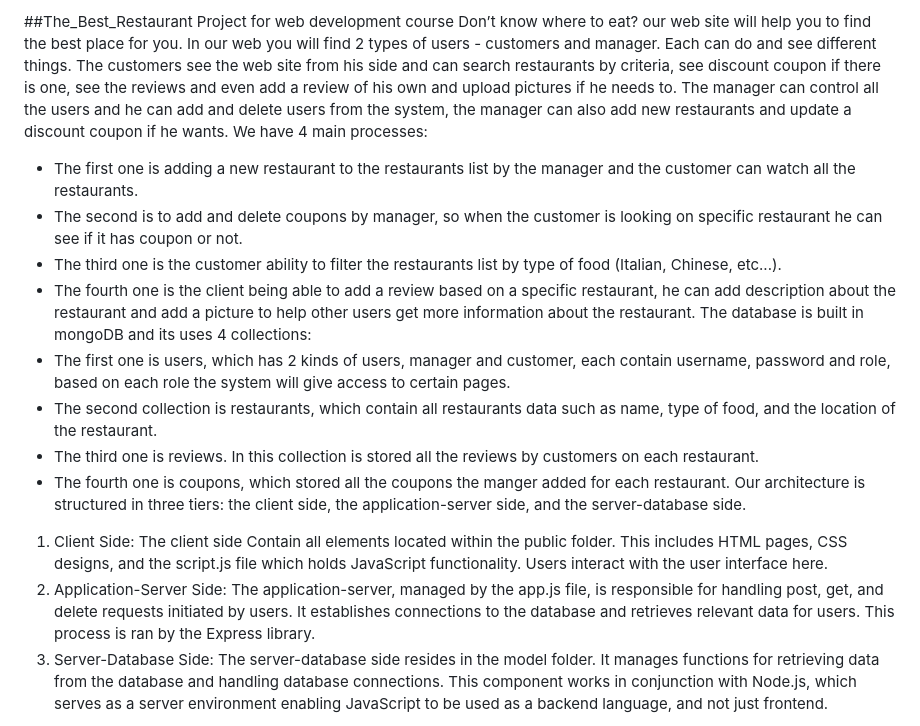
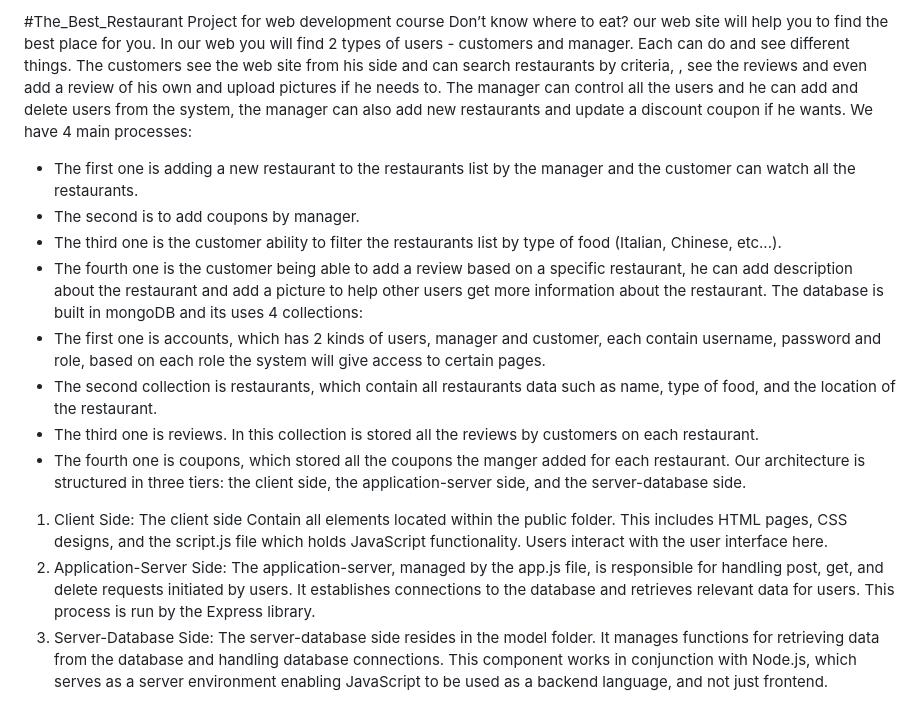
Before and after one commit to shaySho1/web_project, a Markdown page: README.md, the part around one of its changes. Drawn GitHub-style.

```diff
--- a/README.md
+++ b/README.md
@@ -1,22 +1,22 @@
-##The_Best_Restaurant
+#The_Best_Restaurant
 Project for web development course
 Don’t know where to eat? our web site will help you to find the best place for you.
 In our web you will find 2 types of users - customers and manager. Each can do and see different things.
-The customers see the web site from his side and can search restaurants by criteria, see discount coupon if there is one, see the reviews and even add a review of his own and upload pictures if he needs to.
+The customers see the web site from his side and can search restaurants by criteria, , see the reviews and even add a review of his own and upload pictures if he needs to.
 The manager can control all the users and he can add and delete users from the system, the manager can also add new restaurants and update a discount coupon if he wants.
 We have 4 main processes:
 -	The first one is adding a new restaurant to the restaurants list by the manager and the customer can watch all the restaurants.
--	The second is to add and delete coupons by manager, so when the customer is looking on specific restaurant he can see if it has coupon or not.
+-	The second is to add coupons by manager.
 -	The third one is the customer ability to filter the restaurants list by type of food (Italian, Chinese, etc...).
--	The fourth one is the client being able to add a review based on a specific restaurant, he can add description about the restaurant and add a picture to help other users get more information about the restaurant.
+-	The fourth one is the customer being able to add a review based on a specific restaurant, he can add description about the restaurant and add a picture to help other users get more information about the restaurant.
 The database is built in mongoDB and its uses 4 collections:
--	The first one is users, which has 2 kinds of users, manager and customer, each contain username, password and role, based on each role the system will give access  to certain pages.
+-	The first one is accounts, which has 2 kinds of users, manager and customer, each contain username, password and role, based on each role the system will give access  to certain pages.
 -	The second collection is restaurants, which contain all restaurants data such as name, type of food, and the location of the restaurant.
 -	The third one is reviews. In this collection is stored all the reviews by customers on each restaurant.
 -	The fourth one is coupons, which stored all the coupons the manger added for each restaurant.
 Our architecture is structured in three tiers: the client side, the application-server side, and the server-database side.
 1.	Client Side: The client side Contain all elements located within the public folder. This includes HTML pages, CSS designs, and the script.js file which holds JavaScript functionality. Users interact with the user interface here.
-2.	Application-Server Side: The application-server, managed by the app.js file, is responsible for handling post, get, and delete requests initiated by users. It establishes connections to the database and retrieves relevant data for users. This process is ran by the Express library.
+2.	Application-Server Side: The application-server, managed by the app.js file, is responsible for handling post, get, and delete requests initiated by users. It establishes connections to the database and retrieves relevant data for users. This process is run by the Express library.
 3.	Server-Database Side: The server-database side resides in the model folder. It manages functions for retrieving data from the database and handling database connections. This component works in conjunction with Node.js, which serves as a server environment enabling JavaScript to be used as a backend language, and not just frontend.
 
 The code follows the MVC (Model-View-Controller) pattern, which divides it into 3 sections, each with its specific responsibilities:
```
Also changed, not shown: other parts of README.md (+1 -1 lines).
